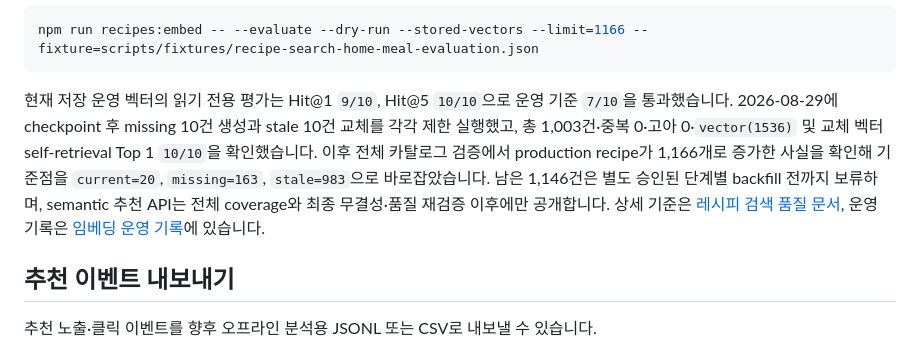
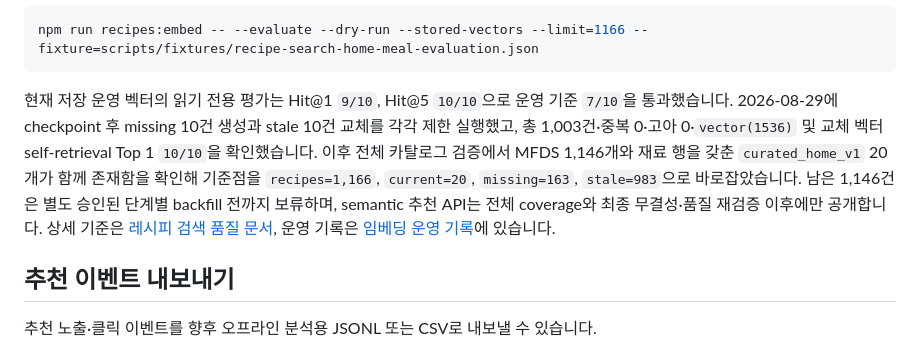
Before and after one commit to slayer011019/fridgemate, a Markdown page: README.md, the part around the change. Drawn GitHub-style.

Commit message:
docs: reconcile curated recipe catalog growth

````diff
--- a/README.md
+++ b/README.md
@@ -287,7 +287,7 @@ npm run recipes:embed -- --evaluate --execute --limit=1166 --output=docs/recipe-
 npm run recipes:embed -- --evaluate --dry-run --stored-vectors --limit=1166 --fixture=scripts/fixtures/recipe-search-home-meal-evaluation.json
 ```
 
-현재 저장 운영 벡터의 읽기 전용 평가는 Hit@1 `9/10`, Hit@5 `10/10`으로 운영 기준 `7/10`을 통과했습니다. 2026-08-29에 checkpoint 후 missing 10건 생성과 stale 10건 교체를 각각 제한 실행했고, 총 1,003건·중복 0·고아 0·`vector(1536)` 및 교체 벡터 self-retrieval Top 1 `10/10`을 확인했습니다. 이후 전체 카탈로그 검증에서 production recipe가 1,166개로 증가한 사실을 확인해 기준점을 `current=20`, `missing=163`, `stale=983`으로 바로잡았습니다. 남은 1,146건은 별도 승인된 단계별 backfill 전까지 보류하며, semantic 추천 API는 전체 coverage와 최종 무결성·품질 재검증 이후에만 공개합니다. 상세 기준은 [레시피 검색 품질 문서](docs/RECIPE_SEARCH_QUALITY.md), 운영 기록은 [임베딩 운영 기록](docs/RECIPE_EMBEDDING_OPERATIONS.md)에 있습니다.
+현재 저장 운영 벡터의 읽기 전용 평가는 Hit@1 `9/10`, Hit@5 `10/10`으로 운영 기준 `7/10`을 통과했습니다. 2026-08-29에 checkpoint 후 missing 10건 생성과 stale 10건 교체를 각각 제한 실행했고, 총 1,003건·중복 0·고아 0·`vector(1536)` 및 교체 벡터 self-retrieval Top 1 `10/10`을 확인했습니다. 이후 전체 카탈로그 검증에서 MFDS 1,146개와 재료 행을 갖춘 `curated_home_v1` 20개가 함께 존재함을 확인해 기준점을 `recipes=1,166`, `current=20`, `missing=163`, `stale=983`으로 바로잡았습니다. 남은 1,146건은 별도 승인된 단계별 backfill 전까지 보류하며, semantic 추천 API는 전체 coverage와 최종 무결성·품질 재검증 이후에만 공개합니다. 상세 기준은 [레시피 검색 품질 문서](docs/RECIPE_SEARCH_QUALITY.md), 운영 기록은 [임베딩 운영 기록](docs/RECIPE_EMBEDDING_OPERATIONS.md)에 있습니다.
 
 ## 추천 이벤트 내보내기
 
````
Also changed, not shown: CHANGELOG.md (+1 -0 lines), docs/RECIPE_EMBEDDING_OPERATIONS.md (+7 -0 lines).
